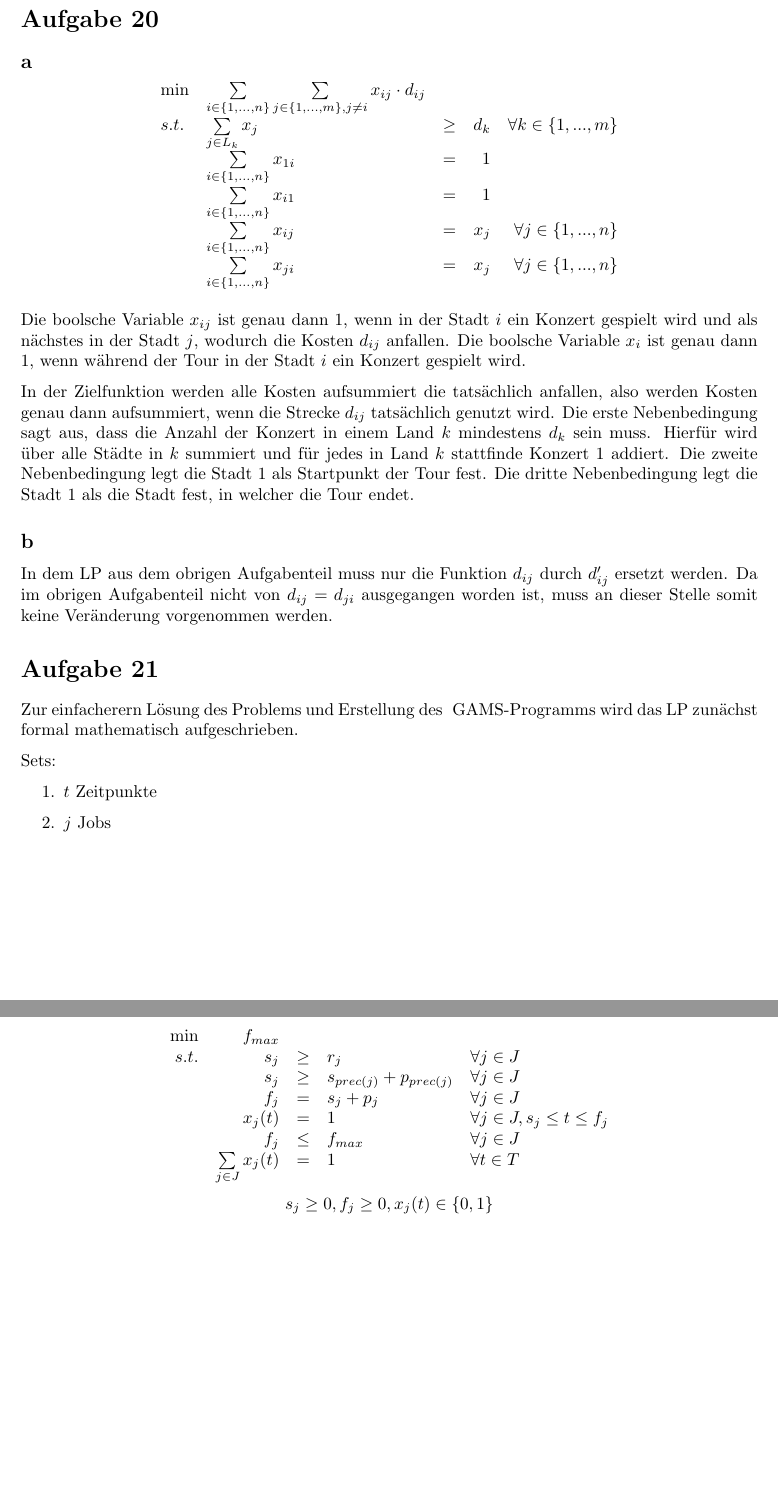
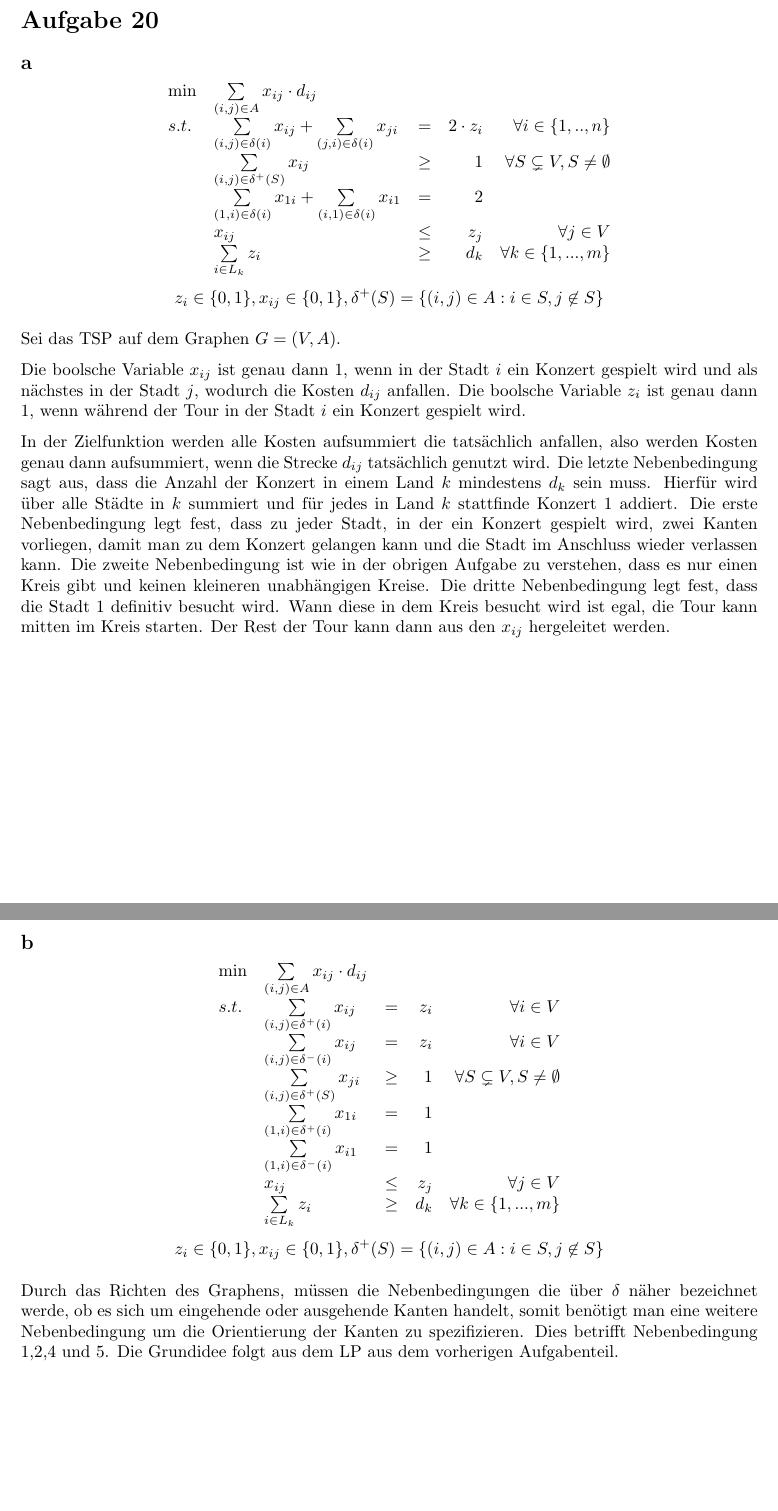
Before and after one commit to Doenerman/Master, a LaTeX problem sheet (2015_WS/Operations_Research/exercises/06/exercise.tex): two parts of pages 2 and 3 of 3, joined at a grey line, cut so that both start at the same text, the shorter picture padded with empty space. Compiled offline with pdfLaTeX.

Commit message:
überarbeitung der aufgaben zusammen

```diff
--- a/2015_WS/Operations_Research/exercises/06/exercise.tex
+++ b/2015_WS/Operations_Research/exercises/06/exercise.tex
@@ -90,64 +112,95 @@
     \subsection*{a}
       \begin{displaymath}
         \begin{array}{ l l c r r }
-          \min & \sum\limits_{i\in\{1,...,n\}}\sum\limits_{j\in
-                \{1,...,m\},j\neq i} x_{ij}\cdot d_{ij} & & & \\
-          s.t. & \sum\limits_{j\in L_{k}} x_{j}& \geq & d_{k} & \forall k \in
-                  \{1,...,m\}\\
-               & \sum\limits_{i\in\{1,...,n\}} x_{1i} &=& 1 & \\
-               & \sum\limits_{i\in\{1,...,n\}} x_{i1} &=& 1 & \\
-               & \sum\limits_{i\in\{1,...,n\}} x_{ij} &=& x_{j} & \forall
-                  j\in\{1,...,n\} \\
-               & \sum\limits_{i\in\{1,...,n\}} x_{ji} &=& x_{j} & \forall
-                  j\in\{1,...,n\} \\
+          \min & \sum\limits_{(i,j)\in A} x_{ij}\cdot d_{ij} & & & \\
+          s.t. & \sum\limits_{(i,j)\in \delta(i)} x_{ij}
+          +\sum\limits_{(j,i)\in\delta(i)} x_{ji}& = & 2\cdot z_{i} & \forall
+            i\in \{1,..,n\}\\
+            & \sum\limits_{(i,j)\in \delta^{+}(S)} x_{ij} & \geq &  1 & \forall
+            S\subsetneq V, S\neq \emptyset \\
+            & \sum\limits_{(1,i)\in\delta(i)} x_{1i} +
+            \sum\limits_{(i,1)\in\delta(i)} x_{i1} &=& 2 & \\
+            & x_{ij} & \leq & z_{j} & \forall j\in V \\
+            &\sum\limits_{i\in L_{k}} z_{i} & \geq & d_{k} & \forall k\in\{1,...,m\}
         \end{array}
       \end{displaymath}
+      \begin{displaymath}
+        z_{i}\in\{0,1\},x_{ij}\in\{0,1\}, \delta^{+}(S)=\{(i,j)\in A:i\in S, j\not\in S\}
+      \end{displaymath}
+
+      Sei das TSP auf dem Graphen $G=(V,A)$.
 
       Die boolsche Variable $x_{ij}$ ist genau dann $1$, wenn in der Stadt $i$
       ein Konzert gespielt wird und als nächstes in der Stadt $j$, wodurch die
       Kosten $d_{ij}$ anfallen.
-      Die boolsche Variable $x_{i}$ ist genau dann $1$, wenn während der Tour
+      Die boolsche Variable $z_{i}$ ist genau dann $1$, wenn während der Tour
       in der Stadt $i$ ein Konzert gespielt wird.
 
       In der Zielfunktion werden alle Kosten aufsummiert die tatsächlich
       anfallen, also werden Kosten genau dann aufsummiert, wenn die Strecke
       $d_{ij}$ tatsächlich genutzt wird.
-      Die erste Nebenbedingung sagt aus, dass die Anzahl der Konzert in einem
+      Die letzte Nebenbedingung sagt aus, dass die Anzahl der Konzert in einem
       Land $k$ mindestens $d_{k}$ sein muss. Hierfür wird über alle Städte in
       $k$ summiert und für jedes in Land $k$ stattfinde Konzert $1$ addiert.
-      Die zweite Nebenbedingung legt die Stadt $1$ als Startpunkt der Tour fest.
-      Die dritte Nebenbedingung legt die Stadt $1$ als die Stadt fest, in
-      welcher die Tour endet.
+      Die erste Nebenbedingung legt fest, dass zu jeder Stadt, in der ein
+      Konzert gespielt wird, zwei Kanten vorliegen, damit man zu dem Konzert
+      gelangen kann und die Stadt im Anschluss wieder verlassen kann. Die zweite
+      Nebenbedingung ist wie in der obrigen Aufgabe zu verstehen, dass es nur
+      einen Kreis gibt und keinen kleineren unabhängigen Kreise. Die dritte
+      Nebenbedingung legt fest, dass die Stadt $1$ definitiv besucht wird. Wann
+      diese in dem Kreis besucht wird ist egal, die Tour kann mitten im Kreis
+      starten. Der Rest der Tour kann dann aus den $x_{ij}$ hergeleitet werden.
 
     \subsection*{b}
-      In dem LP aus dem obrigen Aufgabenteil muss nur die Funktion $d_{ij}$
-      durch $d_{ij}^{\prime}$ ersetzt werden. Da im obrigen Aufgabenteil nicht
-      von $d_{ij}=d_{ji}$ ausgegangen worden ist, muss an dieser Stelle somit
-      keine Veränderung vorgenommen werden.
+      \begin{displaymath}
+        \begin{array}{ l l c r r }
+          \min & \sum\limits_{(i,j)\in A} x_{ij}\cdot d_{ij} & & & \\
+          s.t. & \sum\limits_{(i,j)\in \delta^{+}(i)} x_{ij} &=& z_{i} & \forall
+                i\in V \\
+          &\sum\limits_{(i,j)\in\delta^{-}(i)} x_{ij}& = & z_{i} & \forall
+            i\in V\\
+            & \sum\limits_{(i,j)\in \delta^{+}(S)} x_{ji} & \geq &  1 & \forall
+            S\subsetneq V, S\neq \emptyset \\
+            & \sum\limits_{(1,i)\in\delta^{+}(i)} x_{1i} & = & 1 & \\
+            &\sum\limits_{(1,i)\in\delta^{-}(i)} x_{i1} &=& 1 & \\
+            & x_{ij} & \leq & z_{j} & \forall j\in V \\
+            &\sum\limits_{i\in L_{k}} z_{i} & \geq & d_{k} & \forall k\in\{1,...,m\}
+        \end{array}
+      \end{displaymath}
+      \begin{displaymath}
+        z_{i}\in\{0,1\},x_{ij}\in\{0,1\}, \delta^{+}(S)=\{(i,j)\in A:i\in S, j\not\in S\}
+      \end{displaymath}
+
+      Durch das Richten des Graphens, müssen die Nebenbedingungen die über
+      $\delta$ näher bezeichnet werde, ob es sich um eingehende oder ausgehende
+      Kanten handelt, somit benötigt man eine weitere Nebenbedingung um die
+      Orientierung der Kanten zu spezifizieren. Dies betrifft Nebenbedingung
+      1,2,4 und 5. Die Grundidee folgt aus dem LP aus dem vorherigen
+      Aufgabenteil.
 
 
-  \section*{Aufgabe 21}
-    Zur einfacherern Lösung des Problems und Erstellung des \text{
-    GAMS}-Programms wird das LP zunächst formal mathematisch aufgeschrieben.
-
-    Sets:
-    \begin{enumerate}
-        \item $t$ Zeitpunkte
-        \item $j$ Jobs
-    \end{enumerate}
-
-    \begin{displaymath}
-      \begin{array}{ r r c l l }
-        \min & f_{max} & & & \\
-        s.t. & s_{j} & \geq & r_{j} & \forall j\in J \\
-             & s_{j} & \geq & s_{prec(j)} + p_{prec(j)} & \forall j \in J \\
-             & f_{j} & = & s_{j} + p_{j} & \forall j\in J\\
-             & x_{j}(t) & = & 1 & \forall j\in J, s_{j} \leq t \leq f_{j}\\
-             & f_{j} & \leq & f_{max} & \forall j \in J \\
-             & \sum\limits_{j\in J} x_{j}(t) &=& 1 & \forall t\in T \\
-      \end{array}
-    \end{displaymath}
-    \begin{displaymath}
-      s_{j}\geq 0, f_{j}\geq 0,x_{j}(t)\in\{0,1\}
-    \end{displaymath}
+%  \section*{Aufgabe 21}
+%    Zur einfacherern Lösung des Problems und Erstellung des \text{
+%    GAMS}-Programms wird das LP zunächst formal mathematisch aufgeschrieben.
+%
+%    Sets:
+%    \begin{enumerate}
+%        \item $t$ Zeitpunkte
+%        \item $j$ Jobs
+%    \end{enumerate}
+%
+%    \begin{displaymath}
+%      \begin{array}{ r r c l l }
+%        \min & f_{max} & & & \\
+%        s.t. & s_{j} & \geq & r_{j} & \forall j\in J \\
+%             & s_{j} & \geq & s_{prec(j)} + p_{prec(j)} & \forall j \in J \\
+%             & f_{j} & = & s_{j} + p_{j} & \forall j\in J\\
+%             & x_{j}(t) & = & 1 & \forall j\in J, s_{j} \leq t \leq f_{j}\\
+%             & f_{j} & \leq & f_{max} & \forall j \in J \\
+%             & \sum\limits_{j\in J} x_{j}(t) &=& 1 & \forall t\in T \\
+%      \end{array}
+%    \end{displaymath}
+%    \begin{displaymath}
+%      s_{j}\geq 0, f_{j}\geq 0,x_{j}(t)\in\{0,1\}
+%    \end{displaymath}
 \end{document}
```
Also changed, not shown: 2015_WS/Operations_Research/exercises/06/exercise.pdf, 2015_WS/Operations_Research/exercises/06/exercise.tex (50 more changed lines).
